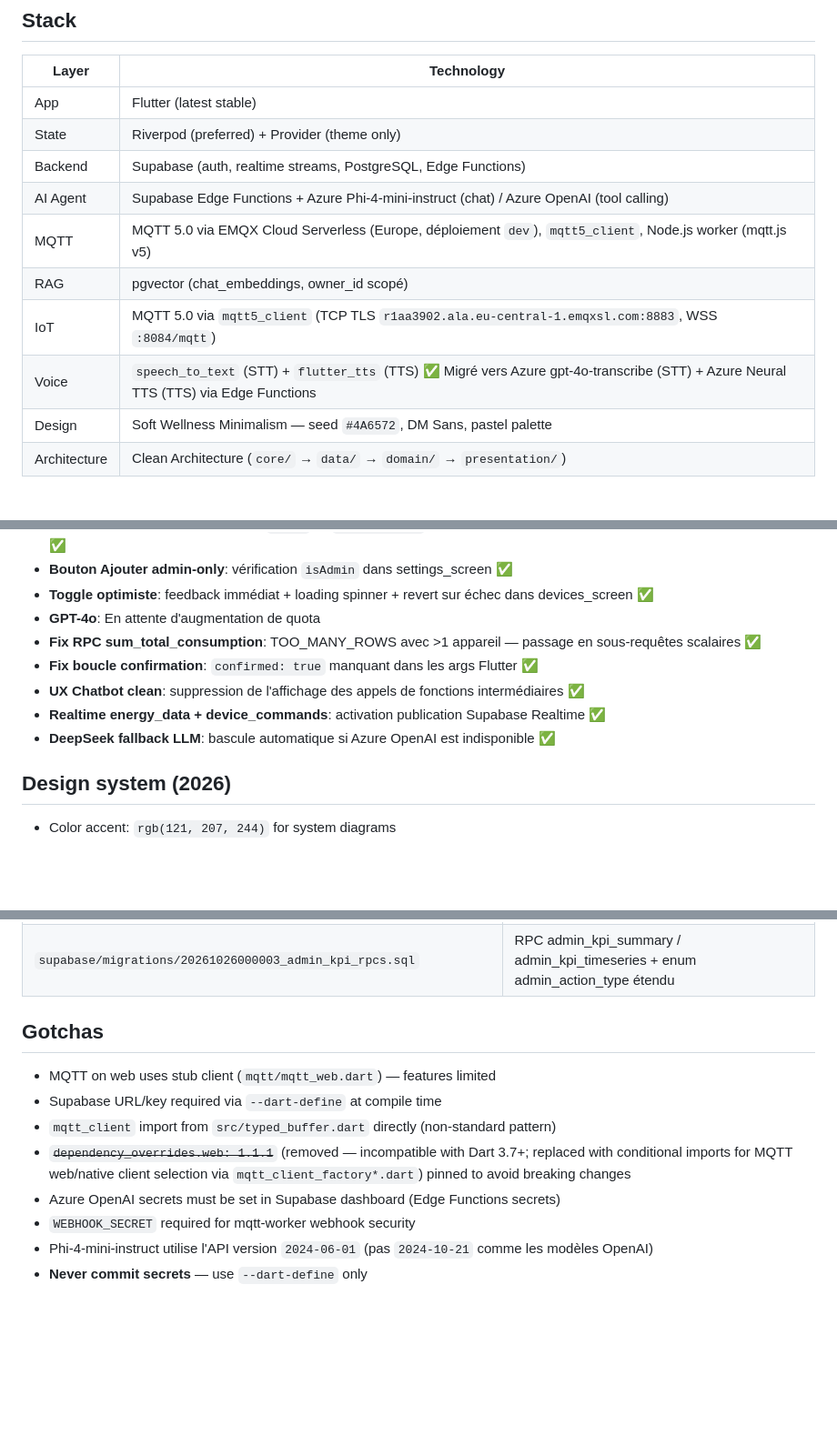
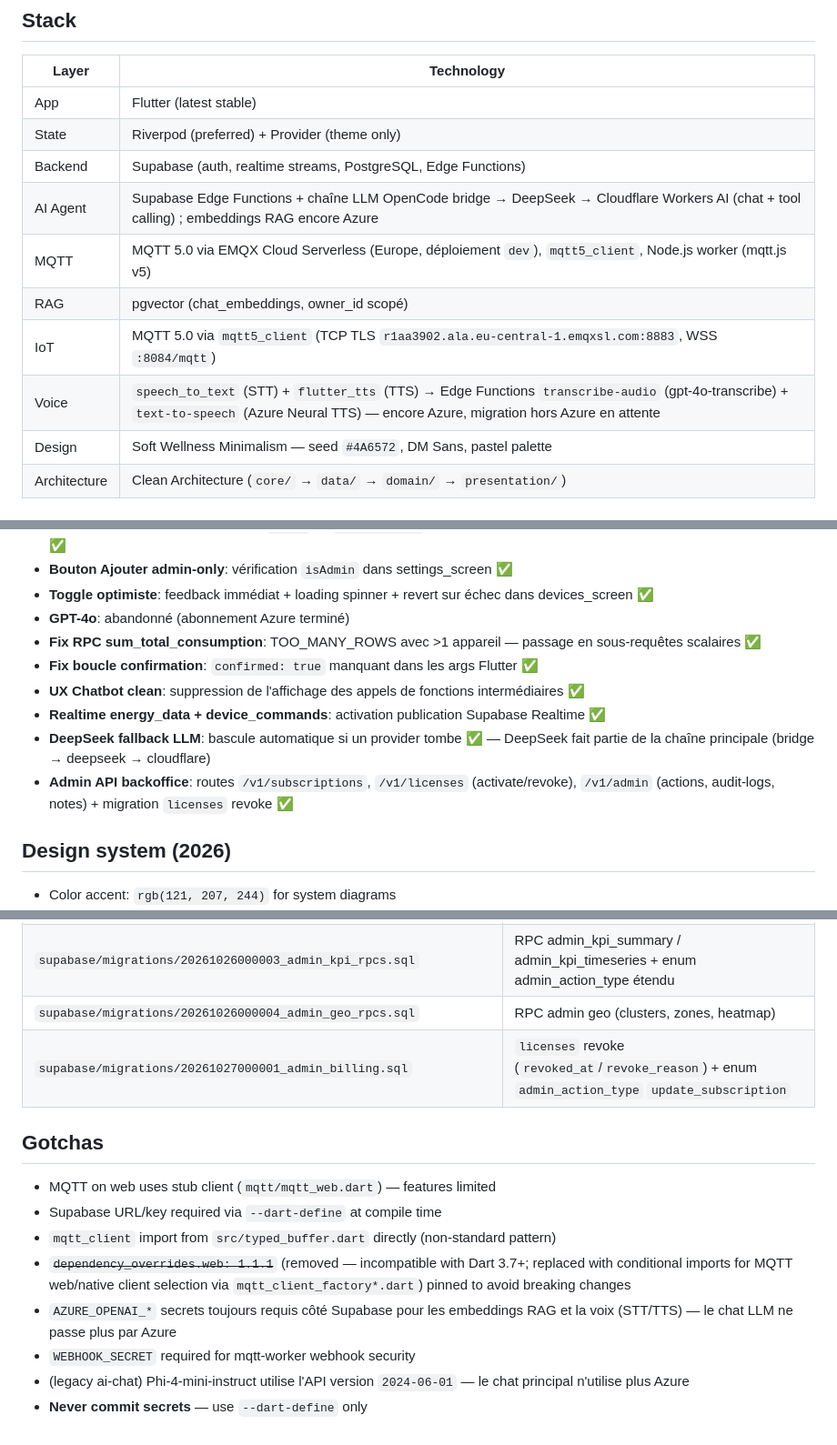
Before and after one commit to HackerGit29/flutter, a Markdown page: AGENTS.md, 3 parts joined by grey strips. Shown at 91% size. Drawn GitHub-style; blank space fills up the shorter version.

Commit message:
docs: réaligne stack IA, voix, routes admin-api et migrations

```diff
--- a/AGENTS.md
+++ b/AGENTS.md
@@ -19,11 +19,11 @@ flutter build apk --obfuscate --split-debug-info=build/obfuscation/
 | App          | Flutter (latest stable)                                               |
 | State        | Riverpod (preferred) + Provider (theme only)                                             |
 | Backend      | Supabase (auth, realtime streams, PostgreSQL, Edge Functions)                            |
-| AI Agent     | Supabase Edge Functions + Azure Phi-4-mini-instruct (chat) / Azure OpenAI (tool calling) |
+| AI Agent     | Supabase Edge Functions + chaîne LLM OpenCode bridge → DeepSeek → Cloudflare Workers AI (chat + tool calling) ; embeddings RAG encore Azure |
 | MQTT         | MQTT 5.0 via EMQX Cloud Serverless (Europe, déploiement `dev`), `mqtt5_client`, Node.js worker (mqtt.js v5) |
 | RAG          | pgvector (chat_embeddings, owner_id scopé)                                               |
 | IoT          | MQTT 5.0 via `mqtt5_client` (TCP TLS `r1aa3902.ala.eu-central-1.emqxsl.com:8883`, WSS `:8084/mqtt`) |
-| Voice        | `speech_to_text` (STT) + `flutter_tts` (TTS) ✅ Migré vers Azure gpt-4o-transcribe (STT) + Azure Neural TTS (TTS) via Edge Functions |
+| Voice        | `speech_to_text` (STT) + `flutter_tts` (TTS) → Edge Functions `transcribe-audio` (gpt-4o-transcribe) + `text-to-speech` (Azure Neural TTS) — encore Azure, migration hors Azure en attente |
 | Design       | Soft Wellness Minimalism — seed `#4A6572`, DM Sans, pastel palette                       |
 | Architecture | Clean Architecture (`core/` → `data/` → `domain/` → `presentation/`)                     |
 
@@ -200,12 +200,13 @@ All tables use RLS. Admin bypass via `private.is_admin()` (SECURITY DEFINER quer
 - **IndexedStack tabs**: remplacement `Stack` → `IndexedStack` dans home_screen pour préserver les souscriptions entre tabs ✅
 - **Bouton Ajouter admin-only**: vérification `isAdmin` dans settings_screen ✅
 - **Toggle optimiste**: feedback immédiat + loading spinner + revert sur échec dans devices_screen ✅
-- **GPT-4o**: En attente d'augmentation de quota
+- **GPT-4o**: abandonné (abonnement Azure terminé)
 - **Fix RPC sum_total_consumption**: TOO_MANY_ROWS avec >1 appareil — passage en sous-requêtes scalaires ✅
 - **Fix boucle confirmation**: `confirmed: true` manquant dans les args Flutter ✅
 - **UX Chatbot clean**: suppression de l'affichage des appels de fonctions intermédiaires ✅
 - **Realtime energy_data + device_commands**: activation publication Supabase Realtime ✅
-- **DeepSeek fallback LLM**: bascule automatique si Azure OpenAI est indisponible ✅
+- **DeepSeek fallback LLM**: bascule automatique si un provider tombe ✅ — DeepSeek fait partie de la chaîne principale (bridge → deepseek → cloudflare)
+- **Admin API backoffice**: routes `/v1/subscriptions`, `/v1/licenses` (activate/revoke), `/v1/admin` (actions, audit-logs, notes) + migration `licenses` revoke ✅
 
 ## Design system (2026)
 
@@ -385,6 +386,8 @@ Semantic Versioning 2.0.0. Canonical version in `pubspec.yaml`. See `VERSION.md`
 | `supabase/migrations/20261026000001_admin_geo.sql` | Geo boxes (lat/lng/precision/installed_at), coverage_zones, analytics_events, admin_notes |
 | `supabase/migrations/20261026000002_admin_rbac.sql` | users.admin_level (viewer/operator/super_admin) + vue admin_coverage_view |
 | `supabase/migrations/20261026000003_admin_kpi_rpcs.sql` | RPC admin_kpi_summary / admin_kpi_timeseries + enum admin_action_type étendu |
+| `supabase/migrations/20261026000004_admin_geo_rpcs.sql` | RPC admin geo (clusters, zones, heatmap) |
+| `supabase/migrations/20261027000001_admin_billing.sql` | `licenses` revoke (`revoked_at`/`revoke_reason`) + enum `admin_action_type` `update_subscription` |
 
 ## Gotchas
 
@@ -392,7 +395,7 @@ Semantic Versioning 2.0.0. Canonical version in `pubspec.yaml`. See `VERSION.md`
 - Supabase URL/key required via `--dart-define` at compile time
 - `mqtt_client` import from `src/typed_buffer.dart` directly (non-standard pattern)
 - ~~`dependency_overrides.web: 1.1.1`~~ (removed — incompatible with Dart 3.7+; replaced with conditional imports for MQTT web/native client selection via `mqtt_client_factory*.dart`) pinned to avoid breaking changes
-- Azure OpenAI secrets must be set in Supabase dashboard (Edge Functions secrets)
+- `AZURE_OPENAI_*` secrets toujours requis côté Supabase pour les embeddings RAG et la voix (STT/TTS) — le chat LLM ne passe plus par Azure
 - `WEBHOOK_SECRET` required for mqtt-worker webhook security
-- Phi-4-mini-instruct utilise l'API version `2024-06-01` (pas `2024-10-21` comme les modèles OpenAI)
+- (legacy ai-chat) Phi-4-mini-instruct utilise l'API version `2024-06-01` — le chat principal n'utilise plus Azure
 - **Never commit secrets** — use `--dart-define` only
```
Also changed, not shown: other parts of AGENTS.md (+7 -7 lines).
